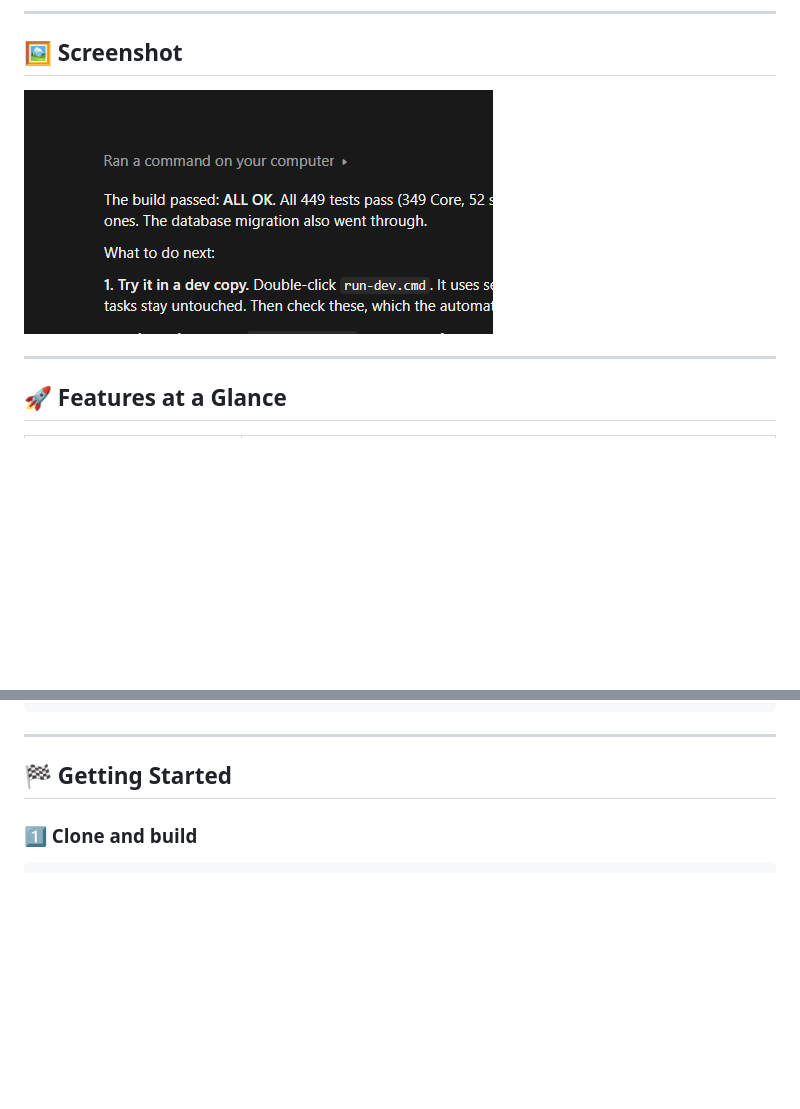
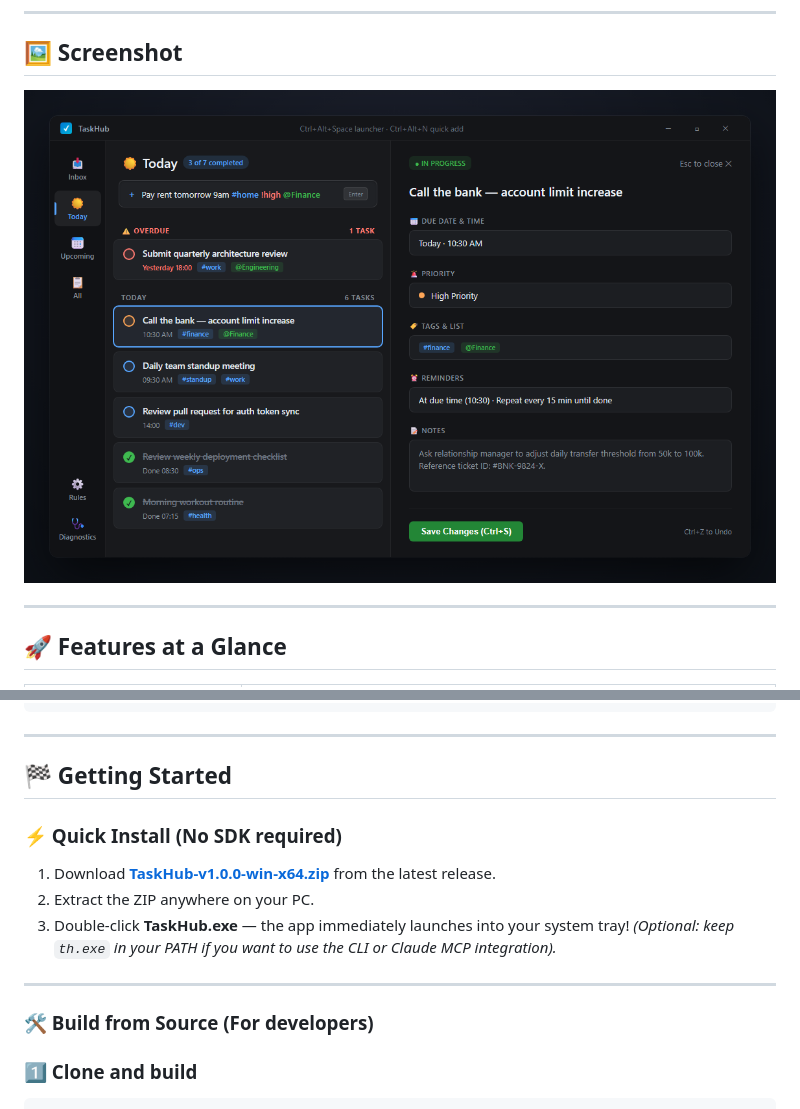
Before and after one commit to 0-Name-Alex/TaskHub, a Markdown page: README.md, 2 parts joined by grey strips. Drawn GitHub-style; pictures changed too: docs/images/screenshot.png; blank space fills up the shorter version.

Commit message:
docs: update screenshot with high-res UI preview and add direct release download guide

```diff
--- a/README.md
+++ b/README.md
@@ -68,6 +70,17 @@ winget install Microsoft.DotNet.SDK.10
 ---
 
 ## 🏁 Getting Started
+
+### ⚡ Quick Install (No SDK required)
+
+1. Download [**TaskHub-v1.0.0-win-x64.zip**](https://github.com/0-Name-Alex/TaskHub/releases/latest) from the latest release.
+2. Extract the ZIP anywhere on your PC.
+3. Double-click **TaskHub.exe** — the app immediately launches into your system tray!
+*(Optional: keep `th.exe` in your PATH if you want to use the CLI or Claude MCP integration).*
+
+---
+
+### 🛠️ Build from Source (For developers)
 
 ### 1️⃣ Clone and build
 
```
Also changed, not shown: other parts of README.md (+2 -0 lines).
